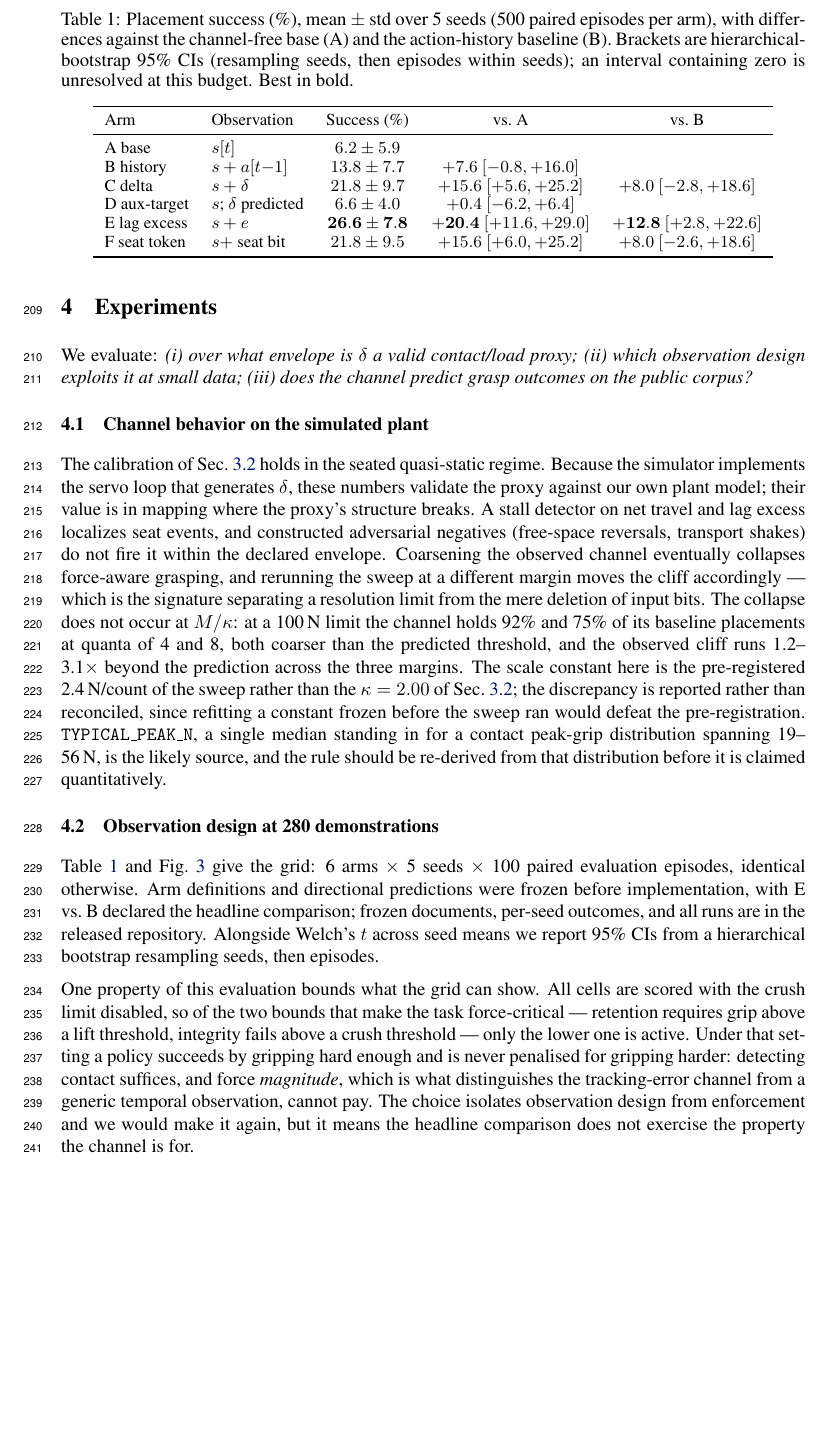
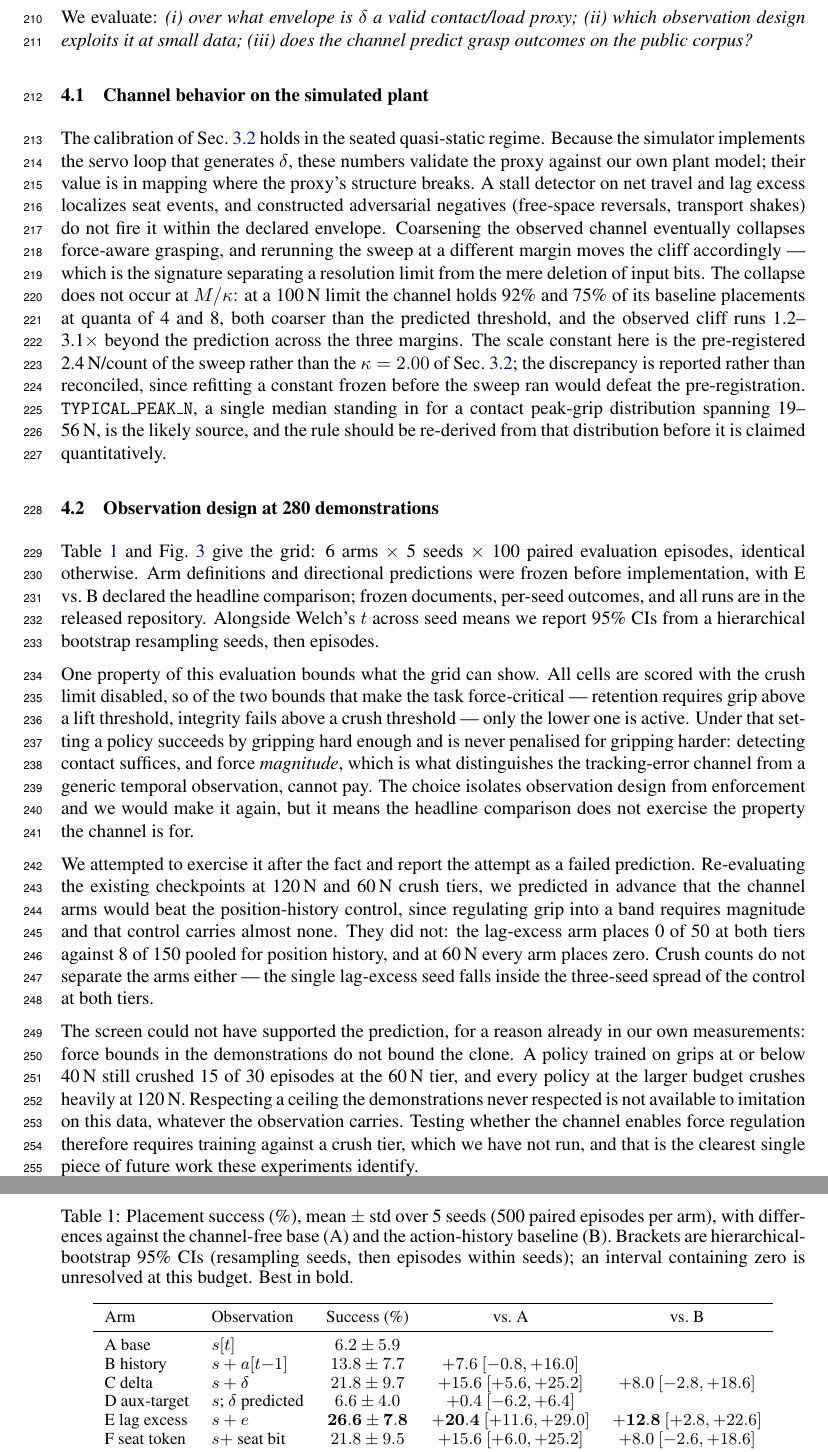
Before and after one commit to luaiabuelsamen/so101-bench, a LaTeX paper (paper/main.tex): part of page 6 of 18 before the commit and two parts of pages 6 and 7 of 18 after it, the two joined at a grey line, cut so that both start at the same text, the shorter picture padded with empty space. Compiled offline with pdfLaTeX.

Commit message:
crush-tier screen: pre-registered prediction failed, reported as such
Predicted before running: at a crush tier the channel arms beat the
position-history control, because regulating into a band needs magnitude and the
control carries almost none (force R^2 0.008 vs delta's 0.749).

Result: E places 0/50 at both tiers; G pools 8/150 at 120 N; at 60 N every arm
places zero. Prediction failed.

Two corrections to my first reading, both from the parallel session:

I reported 'E crushes most at 70%' as the diagnostic running against us. It is
seed noise. G's three seeds crush at 42/58/76% at 120 N and 46/76/88% at 60 N,
and E's single seed sits INSIDE both spans. I had applied the one-seed caution to
the success column and not to the crush column -- over-reading a result AGAINST
us, which is the same error as over-reading one in favour. Struck.

And my out-of-distribution explanation was wrong: a crush tier is a scoring
criterion, not a change to dynamics or inputs, so nothing is OOD. The real reason
is already measured in our own August record -- a policy trained on <=40 N grips
still crushed 15/30 at the 60 N tier, and every scaled policy crushes heavily at
120 N. Demonstration-level force bounds do not bound the clone, so respecting a
ceiling the demonstrations never respected is not available to imitation on this
data, whatever the observation carries.

Reported as three statements rather than as a clean negative or a void cell:
prediction registered, prediction failed, and the screen as designed could not
have supported it for a reason we had already measured. The enabling experiment
is training against a crush tier, which nobody has run, and it is now the
clearest single piece of future work in the paper.

Co-Authored-By: Claude Fable 5 <noreply@anthropic.com>

```diff
--- a/paper/main.tex
+++ b/paper/main.tex
@@ -448,6 +448,27 @@ channel from a generic temporal observation, cannot pay. The choice
 isolates observation design from enforcement and we would make it again,
 but it means the headline comparison does not exercise the property the
 channel is for.
+
+We attempted to exercise it after the fact and report the attempt as a
+failed prediction. Re-evaluating the existing checkpoints at 120\,N and
+60\,N crush tiers, we predicted in advance that the channel arms would
+beat the position-history control, since regulating grip into a band
+requires magnitude and that control carries almost none. They did not:
+the lag-excess arm places 0 of 50 at both tiers against 8 of 150 pooled
+for position history, and at 60\,N every arm places zero. Crush counts do
+not separate the arms either --- the single lag-excess seed falls inside
+the three-seed spread of the control at both tiers.
+
+The screen could not have supported the prediction, for a reason already
+in our own measurements: force bounds in the demonstrations do not bound
+the clone. A policy trained on grips at or below 40\,N still crushed 15
+of 30 episodes at the 60\,N tier, and every policy at the larger budget
+crushes heavily at 120\,N. Respecting a ceiling the demonstrations never
+respected is not available to imitation on this data, whatever the
+observation carries. Testing whether the channel enables force regulation
+therefore requires training against a crush tier, which we have not run,
+and that is the clearest single piece of future work these experiments
+identify.
 
 \begin{table}[t]
   \centering
```
Also changed, not shown: 5 other files.
